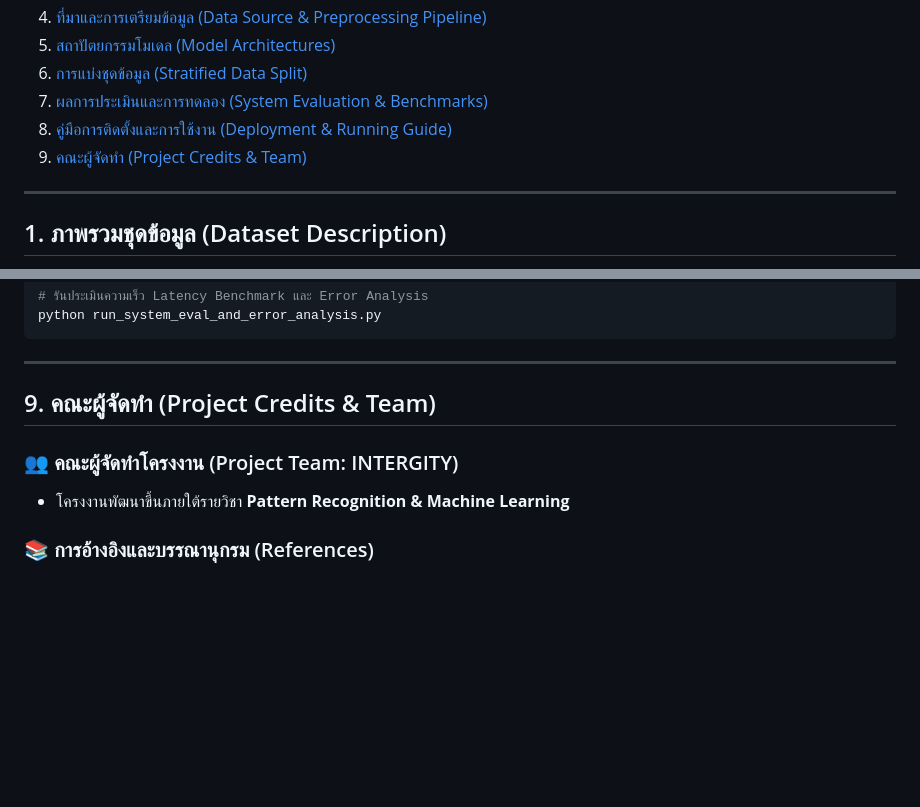
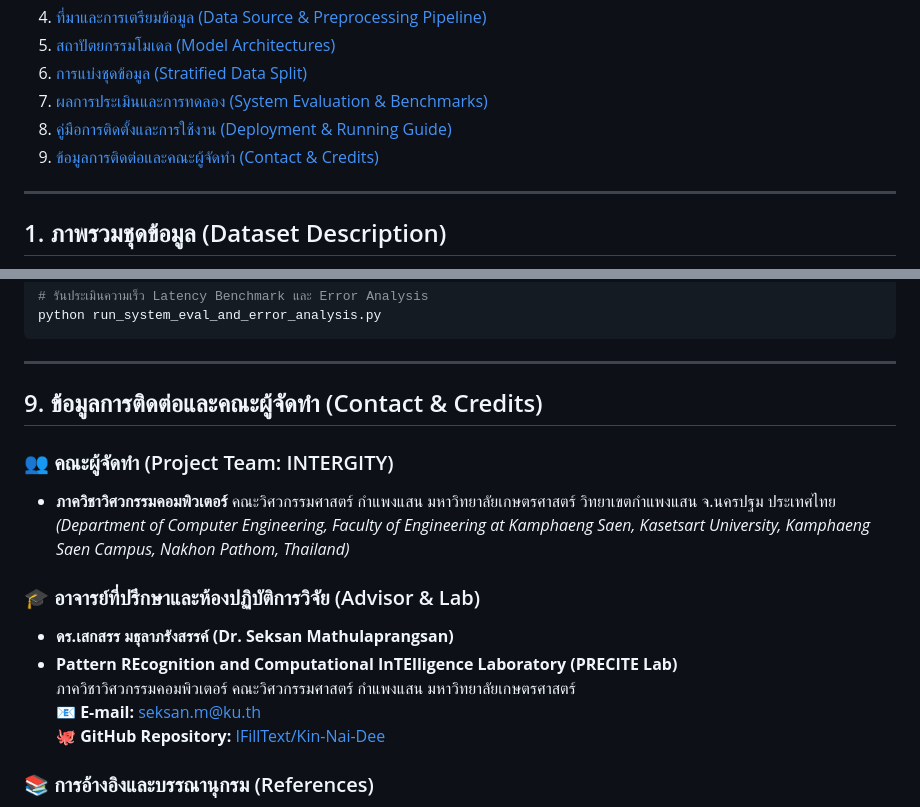
Before and after one commit to IFillText/Kin-Nai-Dee, a Markdown page: README.md, 2 parts joined by grey strips. GitHub-like rendering; blank space fills up the shorter version.

Commit message:
docs: update Section 9 with INTERGITY team and Kin-Nai-Dee repo path

```diff
--- a/README.md
+++ b/README.md
@@ -22,7 +22,7 @@
 6. [การแบ่งชุดข้อมูล (Stratified Data Split)](#6-การแบ่งชุดข้อมูล-stratified-data-split)
 7. [ผลการประเมินและการทดลอง (System Evaluation & Benchmarks)](#7-ผลการประเมินและการทดลอง-system-evaluation--benchmarks)
 8. [คู่มือการติดตั้งและการใช้งาน (Deployment & Running Guide)](#8-คู่มือการติดตั้งและการใช้งาน-deployment--running-guide)
-9. [คณะผู้จัดทำ (Project Credits & Team)](#9-คณะผู้จัดทำ-project-credits--team)
+9. [ข้อมูลการติดต่อและคณะผู้จัดทำ (Contact & Credits)](#9-ข้อมูลการติดต่อและคณะผู้จัดทำ-contact--credits)
 
 ---
 
@@ -253,10 +253,18 @@ python run_system_eval_and_error_analysis.py
 
 ---
 
-## 9. คณะผู้จัดทำ (Project Credits & Team)
+## 9. ข้อมูลการติดต่อและคณะผู้จัดทำ (Contact & Credits)
 
-### 👥 คณะผู้จัดทำโครงงาน (Project Team: INTERGITY)
-* โครงงานพัฒนาขึ้นภายใต้รายวิชา **Pattern Recognition & Machine Learning**
+### 👥 คณะผู้จัดทำ (Project Team: INTERGITY)
+* **ภาควิชาวิศวกรรมคอมพิวเตอร์** คณะวิศวกรรมศาสตร์ กำแพงแสน มหาวิทยาลัยเกษตรศาสตร์ วิทยาเขตกำแพงแสน จ.นครปฐม ประเทศไทย
+  *(Department of Computer Engineering, Faculty of Engineering at Kamphaeng Saen, Kasetsart University, Kamphaeng Saen Campus, Nakhon Pathom, Thailand)*
+
+### 🎓 อาจารย์ที่ปรึกษาและห้องปฏิบัติการวิจัย (Advisor & Lab)
+* **ดร.เสกสรร มธุลาภรังสรรค์ (Dr. Seksan Mathulaprangsan)**
+* **Pattern REcognition and Computational InTElligence Laboratory (PRECITE Lab)**
+  ภาควิชาวิศวกรรมคอมพิวเตอร์ คณะวิศวกรรมศาสตร์ กำแพงแสน มหาวิทยาลัยเกษตรศาสตร์
+  📧 **E-mail:** [seksan.m@ku.th](mailto:seksan.m@ku.th)
+  🐙 **GitHub Repository:** [IFillText/Kin-Nai-Dee](https://github.com/IFillText/Kin-Nai-Dee)
 
 ### 📚 การอ้างอิงและบรรณานุกรม (References)
 * **Wongnai Challenge Dataset:** Open Review Corpus for Thai NLP Research
```
